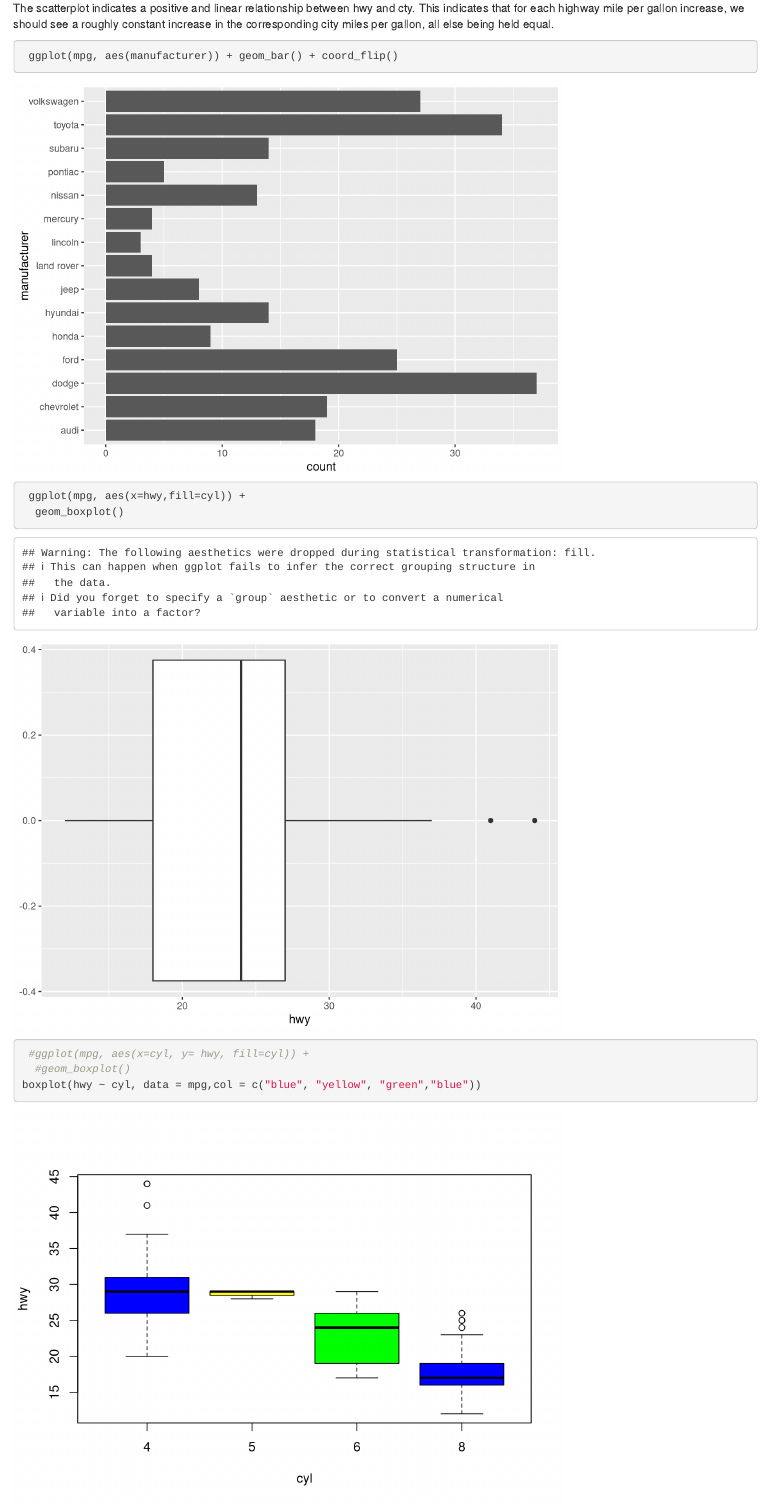
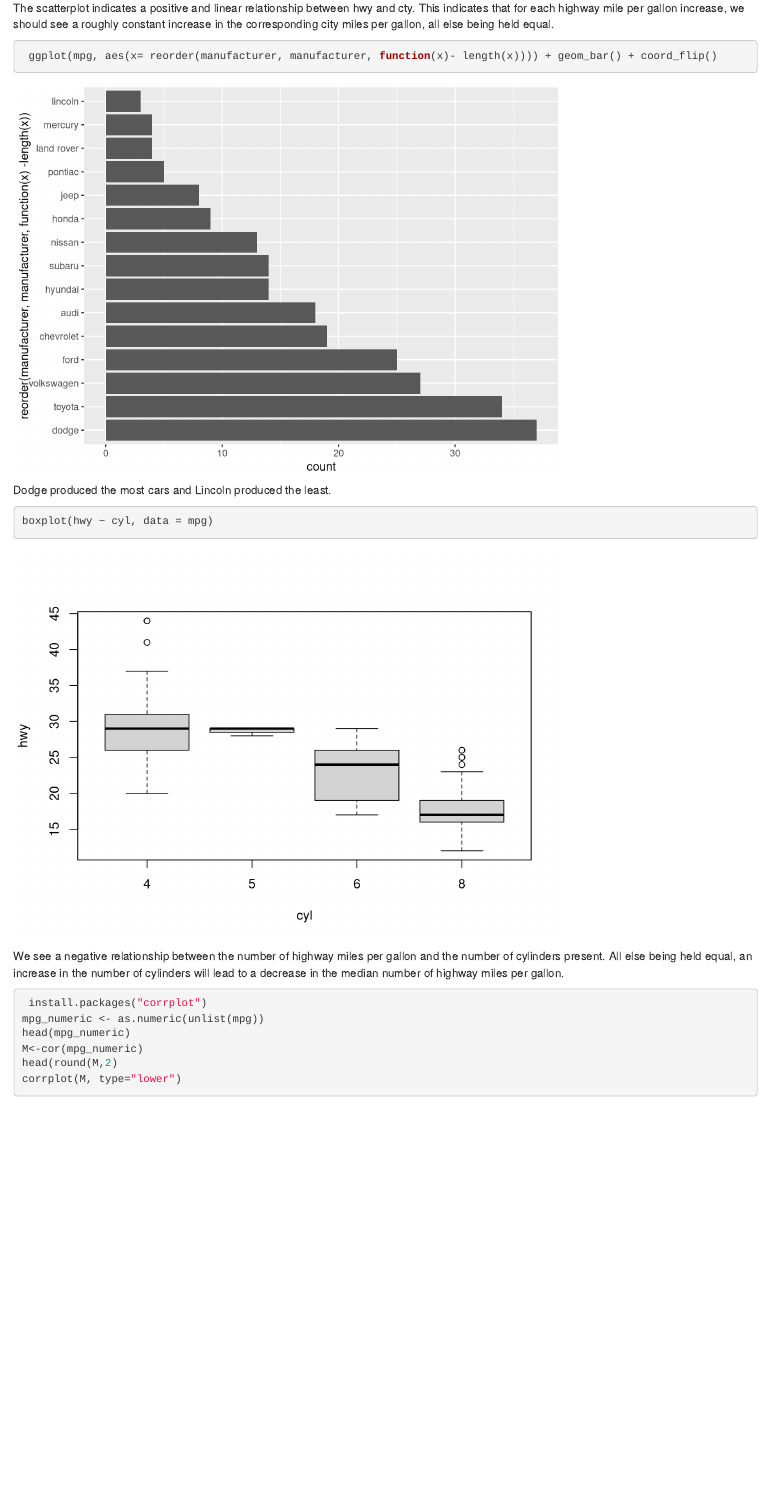
Before and after one commit to ZopeA77/HW-1, an R Markdown document (HW1.Rmd): the page in a window 1100 px wide, from 2710 px down. Rendered offline with R 4.5, knitr and Pandoc, with nearby package versions.

Commit message:
More changes

````diff
--- a/HW1.Rmd
+++ b/HW1.Rmd
@@ -61,23 +61,15 @@ The scatterplot indicates a positive and linear relationship between hwy and cty
 
 
 ```{r}
- ggplot(mpg, aes(manufacturer)) + geom_bar() + coord_flip()
-
+ ggplot(mpg, aes(x= reorder(manufacturer, manufacturer, function(x)- length(x)))) + geom_bar() + coord_flip()
 ```
+Dodge produced the most cars and Lincoln produced the least.
 
 
 ```{r}
- ggplot(mpg, aes(x=hwy,fill=cyl)) +
-  geom_boxplot()
+boxplot(hwy ~ cyl, data = mpg)
 ```
-```{r}
- #ggplot(mpg, aes(x=cyl, y= hwy, fill=cyl)) +
-  #geom_boxplot()
-boxplot(hwy ~ cyl, data = mpg,col = c("blue", "yellow", "green","blue"))
-```
-
-
-
+We see a negative relationship between the number of highway miles per gallon and the number of cylinders present. All else being held equal, an increase in the number of cylinders will lead to a decrease in the median number of highway miles per gallon.
 
 
 ```{r}
````
